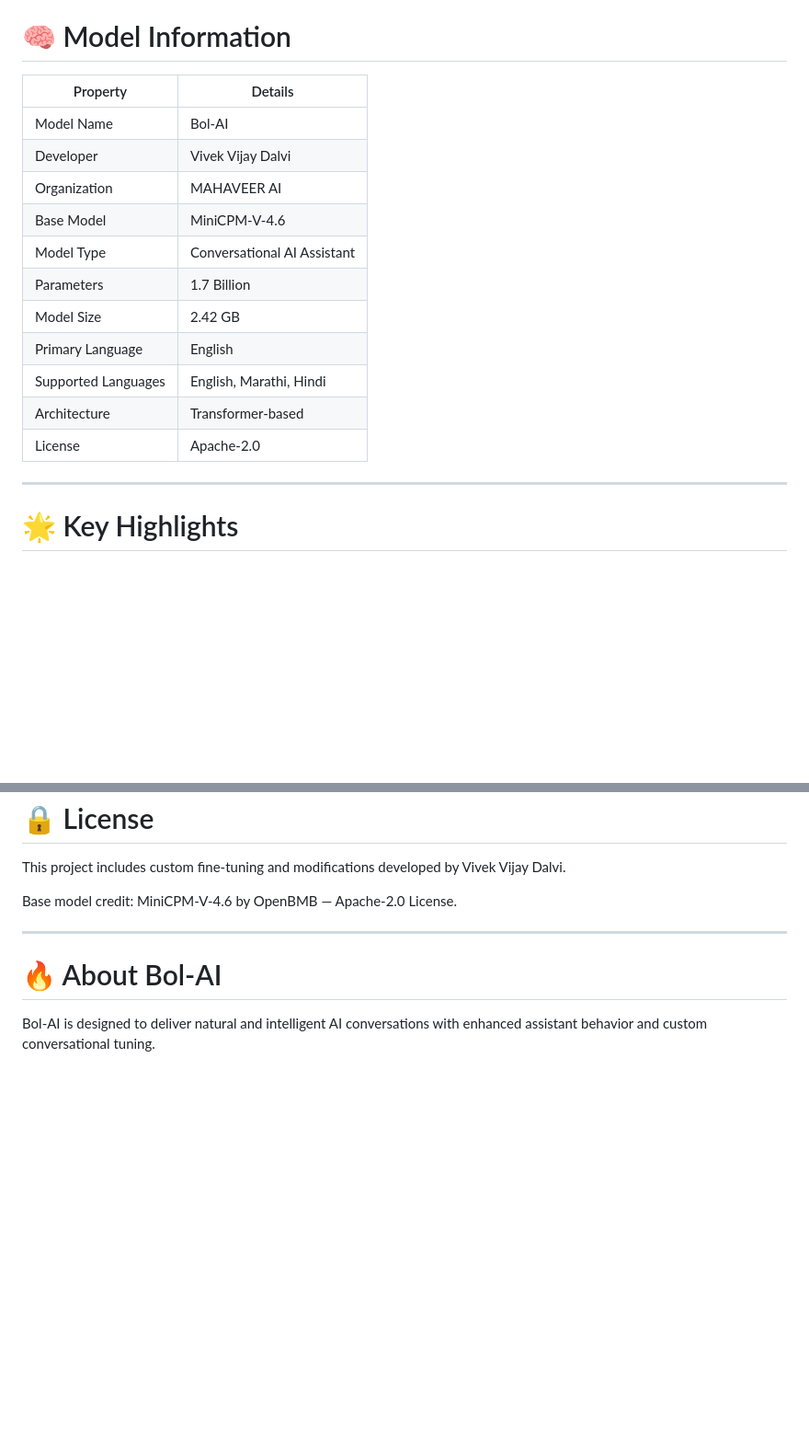
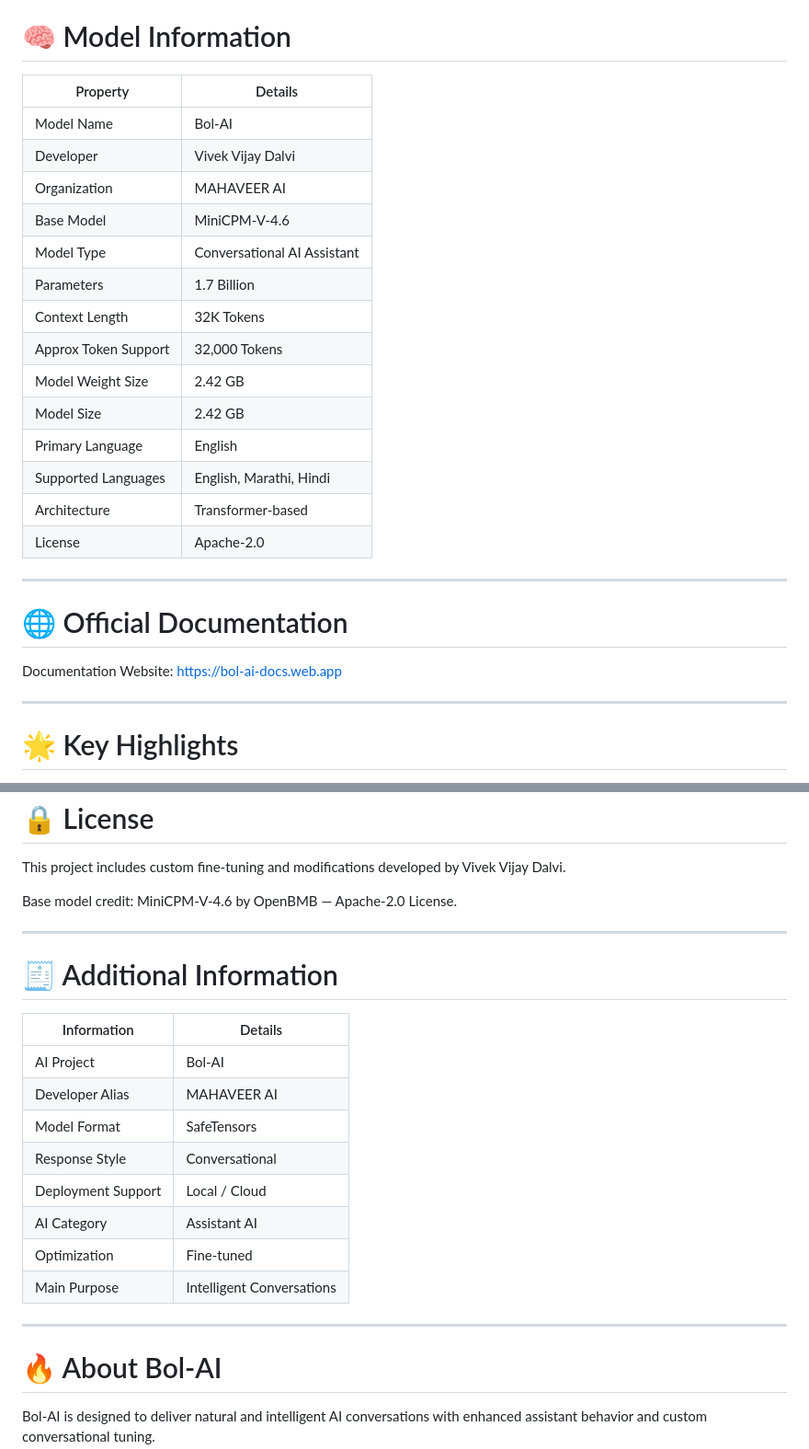
Before and after one commit to vivekdalvi147-prog/Need-code-for-developr-, a Markdown page: README.md, 2 parts joined by grey strips. Shown at 92% size. GitHub-like rendering; blank space fills up the shorter version.

```diff
--- a/README.md
+++ b/README.md
@@ -30,19 +34,29 @@ Bol-AI is designed to provide fast, intelligent, and natural conversations while
 
 # 🧠 Model Information
 
-| Property            | Details                     |
-| ------------------- | --------------------------- |
-| Model Name          | Bol-AI                      |
-| Developer           | Vivek Vijay Dalvi           |
-| Organization        | MAHAVEER AI                 |
-| Base Model          | MiniCPM-V-4.6               |
-| Model Type          | Conversational AI Assistant |
-| Parameters          | 1.7 Billion                 |
-| Model Size          | 2.42 GB                     |
-| Primary Language    | English                     |
-| Supported Languages | English, Marathi, Hindi     |
-| Architecture        | Transformer-based           |
-| License             | Apache-2.0                  |
+| Property             | Details                     |
+| -------------------- | --------------------------- |
+| Model Name           | Bol-AI                      |
+| Developer            | Vivek Vijay Dalvi           |
+| Organization         | MAHAVEER AI                 |
+| Base Model           | MiniCPM-V-4.6               |
+| Model Type           | Conversational AI Assistant |
+| Parameters           | 1.7 Billion                 |
+| Context Length       | 32K Tokens                  |
+| Approx Token Support | 32,000 Tokens               |
+| Model Weight Size    | 2.42 GB                     |
+| Model Size           | 2.42 GB                     |
+| Primary Language     | English                     |
+| Supported Languages  | English, Marathi, Hindi     |
+| Architecture         | Transformer-based           |
+| License              | Apache-2.0                  |
+
+---
+
+# 🌐 Official Documentation
+
+Documentation Website:
+[https://bol-ai-docs.web.app](https://bol-ai-docs.web.app)
 
 ---
 
@@ -189,6 +245,21 @@ MiniCPM-V-4.6 by OpenBMB — Apache-2.0 License.
 
 ---
 
+# 🧾 Additional Information
+
+| Information        | Details                   |
+| ------------------ | ------------------------- |
+| AI Project         | Bol-AI                    |
+| Developer Alias    | MAHAVEER AI               |
+| Model Format       | SafeTensors               |
+| Response Style     | Conversational            |
+| Deployment Support | Local / Cloud             |
+| AI Category        | Assistant AI              |
+| Optimization       | Fine-tuned                |
+| Main Purpose       | Intelligent Conversations |
+
+---
+
 # 🔥 About Bol-AI
 
 Bol-AI is designed to deliver natural and intelligent AI conversations with enhanced assistant behavior and custom conversational tuning.
```
Also changed, not shown: other parts of README.md (+46 -0 lines).
